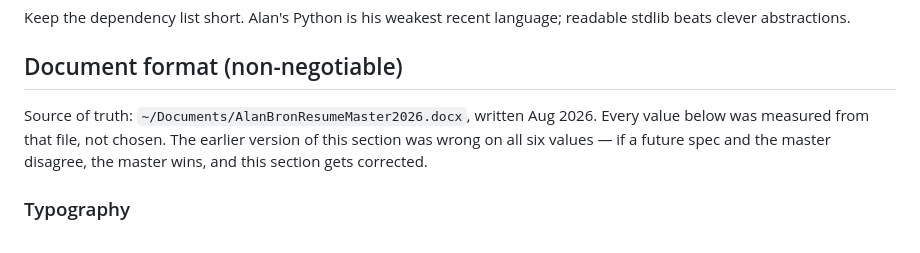
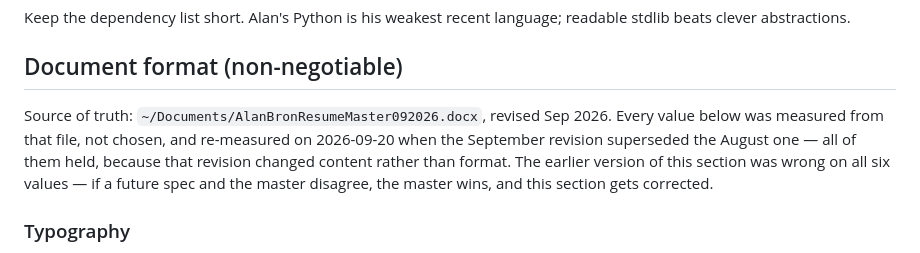
Before and after one commit to AlanBronTech/job-agent, a Markdown page: CLAUDE.md, the part around the change. Rendered like a GitHub page.

Commit message:
Point the format spec at the master that actually exists
`AlanBronResumeMaster2026.docx` was superseded on 2026-09-20 by
`AlanBronResumeMaster092026.docx`, and the old file is gone — so the line
naming the source of truth for the entire non-negotiable format spec
pointed at nothing.

The new master was re-measured rather than assumed: margins, the 26pt
name, 11.5pt section headings in #1B3A6B, role headings at 9pt before /
1pt after, bullets at 1.5 / 3.6, 1.1 line spacing throughout, the
16.93cm right-aligned tab stop, the 4x2 skills table and the section
order all hold unchanged. The revision was content, not format, so no
value in this section needed correcting.

The same reference in profile/roles.yaml is updated too; that file is
gitignored and not part of this commit.

Co-Authored-By: Claude Opus 5 <noreply@anthropic.com>
Claude-Session: https://claude.ai/code/session_01R7z7ohL7BvBCweZv6Q7i9E

```diff
--- a/CLAUDE.md
+++ b/CLAUDE.md
@@ -68,10 +68,12 @@ readable stdlib beats clever abstractions.
 
 ## Document format (non-negotiable)
 
-Source of truth: `~/Documents/AlanBronResumeMaster2026.docx`, written Aug 2026.
-Every value below was measured from that file, not chosen. The earlier version
-of this section was wrong on all six values — if a future spec and the master
-disagree, the master wins, and this section gets corrected.
+Source of truth: `~/Documents/AlanBronResumeMaster092026.docx`, revised Sep 2026.
+Every value below was measured from that file, not chosen, and re-measured on
+2026-09-20 when the September revision superseded the August one — all of them
+held, because that revision changed content rather than format. The earlier
+version of this section was wrong on all six values — if a future spec and the
+master disagree, the master wins, and this section gets corrected.
 
 ### Typography
 
```
